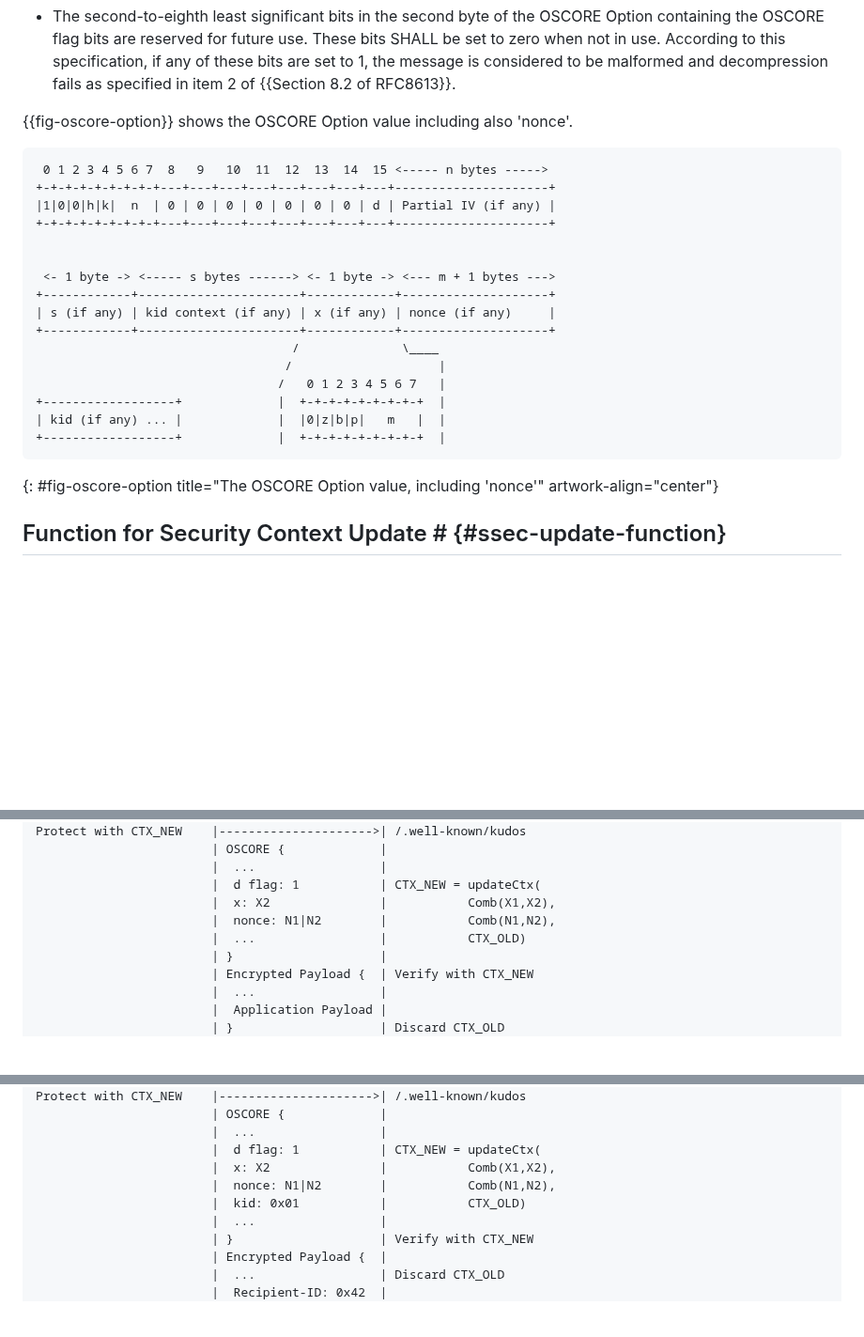
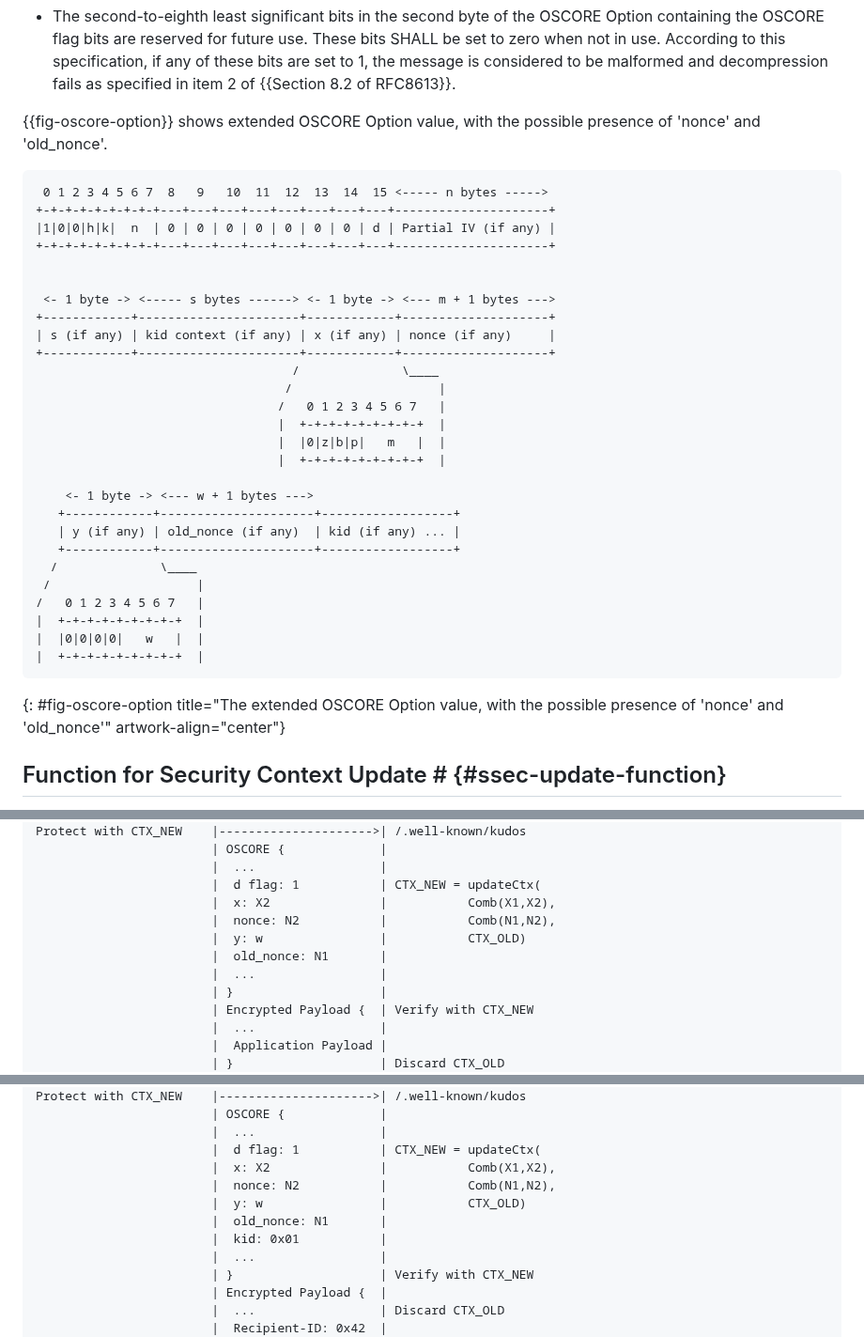
Before and after one commit to core-wg/oscore-key-update, a Markdown page: draft-ietf-core-oscore-key-update.md, 3 parts joined by grey strips. Shown at 94% size. Drawn GitHub-style; blank space fills up the shorter version.

Commit message:
Amended figures as per the further extended OSCORE option

```diff
--- a/draft-ietf-core-oscore-key-update.md
+++ b/draft-ietf-core-oscore-key-update.md
@@ -232,7 +232,7 @@ In order to support the message exchange for establishing a new OSCORE Security
 
 * The second-to-eighth least significant bits in the second byte of the OSCORE Option containing the OSCORE flag bits are reserved for future use. These bits SHALL be set to zero when not in use. According to this specification, if any of these bits are set to 1, the message is considered to be malformed and decompression fails as specified in item 2 of {{Section 8.2 of RFC8613}}.
 
-{{fig-oscore-option}} shows the OSCORE Option value including also 'nonce'.
+{{fig-oscore-option}} shows extended OSCORE Option value, with the possible presence of 'nonce' and 'old_nonce'.
 
 ~~~~~~~~~~~
  0 1 2 3 4 5 6 7  8   9   10  11  12  13  14  15 <----- n bytes ----->
@@ -248,11 +248,22 @@ In order to support the message exchange for establishing a new OSCORE Security
                                    /              \____
                                   /                    |
                                  /   0 1 2 3 4 5 6 7   |
-+------------------+             |  +-+-+-+-+-+-+-+-+  |
-| kid (if any) ... |             |  |0|z|b|p|   m   |  |
-+------------------+             |  +-+-+-+-+-+-+-+-+  |
-~~~~~~~~~~~
-{: #fig-oscore-option title="The OSCORE Option value, including 'nonce'" artwork-align="center"}
+                                 |  +-+-+-+-+-+-+-+-+  |
+                                 |  |0|z|b|p|   m   |  |
+                                 |  +-+-+-+-+-+-+-+-+  |
+
+    <- 1 byte -> <--- w + 1 bytes --->
+   +------------+---------------------+------------------+
+   | y (if any) | old_nonce (if any)  | kid (if any) ... |
+   +------------+---------------------+------------------+
+  /              \____
+ /                    |
+/   0 1 2 3 4 5 6 7   |
+|  +-+-+-+-+-+-+-+-+  |
+|  |0|0|0|0|   w   |  |
+|  +-+-+-+-+-+-+-+-+  |
+~~~~~~~~~~~
+{: #fig-oscore-option title="The extended OSCORE Option value, with the possible presence of 'nonce' and 'old_nonce'" artwork-align="center"}
 
 ## Function for Security Context Update # {#ssec-update-function}
 
@@ -565,8 +576,10 @@ Protect with CTX_NEW    |--------------------->| /.well-known/kudos
                         |  ...                 |
                         |  d flag: 1           | CTX_NEW = updateCtx(
                         |  x: X2               |           Comb(X1,X2),
-                        |  nonce: N1|N2        |           Comb(N1,N2),
-                        |  ...                 |           CTX_OLD)
+                        |  nonce: N2           |           Comb(N1,N2),
+                        |  y: w                |           CTX_OLD)
+                        |  old_nonce: N1       |
+                        |  ...                 |
                         | }                    |
                         | Encrypted Payload {  | Verify with CTX_NEW
                         |  ...                 |
@@ -1657,8 +1670,10 @@ Protect with CTX_NEW    |--------------------->| /.well-known/kudos
                         |  ...                 |
                         |  d flag: 1           | CTX_NEW = updateCtx(
                         |  x: X2               |           Comb(X1,X2),
-                        |  nonce: N1|N2        |           Comb(N1,N2),
-                        |  kid: 0x01           |           CTX_OLD)
+                        |  nonce: N2           |           Comb(N1,N2),
+                        |  y: w                |           CTX_OLD)
+                        |  old_nonce: N1       |
+                        |  kid: 0x01           |
                         |  ...                 |
                         | }                    | Verify with CTX_NEW
                         | Encrypted Payload {  |
```
Also changed, not shown: other parts of draft-ietf-core-oscore-key-update.md (+4 -2 lines).
